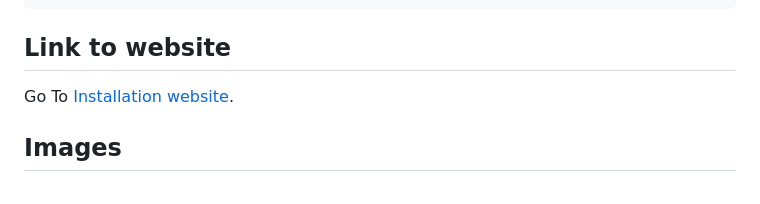
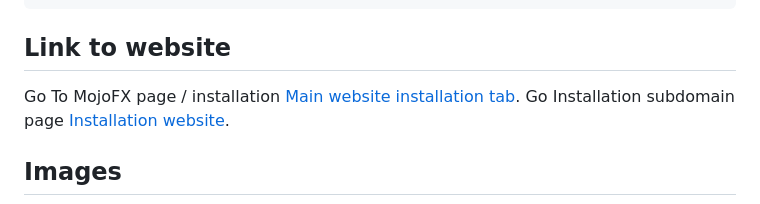
Before and after one commit to RobbeCeyssens/CreativeCoding, a Markdown page: docs/README.md, the part around the change. Drawn GitHub-style.

Commit message:
2nd website

```diff
--- a/docs/README.md
+++ b/docs/README.md
@@ -121,7 +121,10 @@ audio doesn't start because of the browser so you start the whole setup by a cli
 
 
 ## Link to website
-Go To [Installation website](https://mojofx.be/?page_id=268/).
+Go To MojoFX page / installation [Main website installation tab](https://mojofx.be/?page_id=268/).
+Go Installation subdomain page [Installation website](https://installation.mojofx.be/index.php/installation/).
+
+
 
 
 
```
